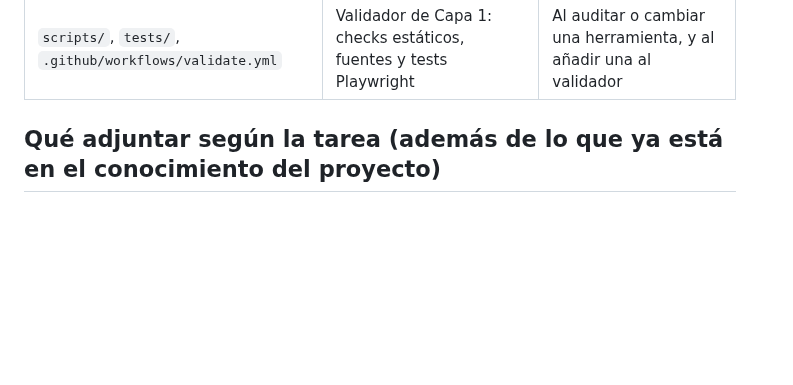
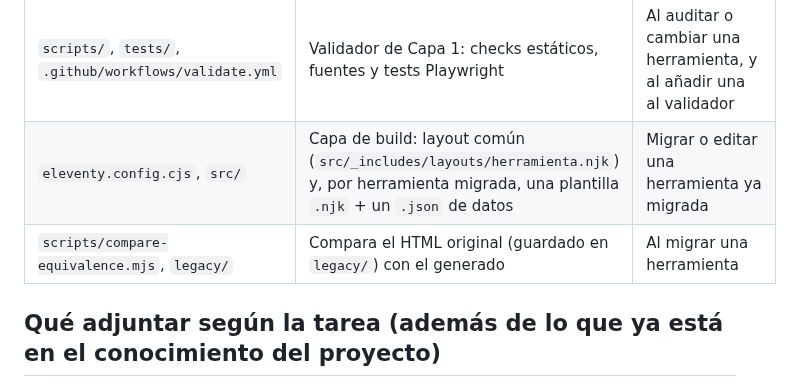
Before and after one commit to anonymit-project/babyFAQ, a Markdown page: docs/CLAUDE.md, the part around the change. GitHub-like rendering; blank space fills up the shorter version.

```diff
--- a/docs/CLAUDE.md
+++ b/docs/CLAUDE.md
@@ -31,6 +31,8 @@ Ubicación en el repo: `docs/CLAUDE.md` y `docs/ESTADO.md` (el resto de rutas so
 | `docs/03-voz-y-estilo.md`, `docs/04-fuentes-autorizadas.md` | PENDIENTES de crear | — |
 | `.github/workflows/pages.yml` | Define qué ficheros se publican en babyfaq.es | Al añadir ficheros públicos que no sean .html, o al migrar a Eleventy |
 | `scripts/`, `tests/`, `.github/workflows/validate.yml` | Validador de Capa 1: checks estáticos, fuentes y tests Playwright | Al auditar o cambiar una herramienta, y al añadir una al validador |
+| `eleventy.config.cjs`, `src/` | Capa de build: layout común (`src/_includes/layouts/herramienta.njk`) y, por herramienta migrada, una plantilla `.njk` + un `.json` de datos | Migrar o editar una herramienta ya migrada |
+| `scripts/compare-equivalence.mjs`, `legacy/` | Compara el HTML original (guardado en `legacy/`) con el generado | Al migrar una herramienta |
 
 ## Qué adjuntar según la tarea (además de lo que ya está en el conocimiento del proyecto)
 | Tarea | Documentos clave | Adjuntar |
```
